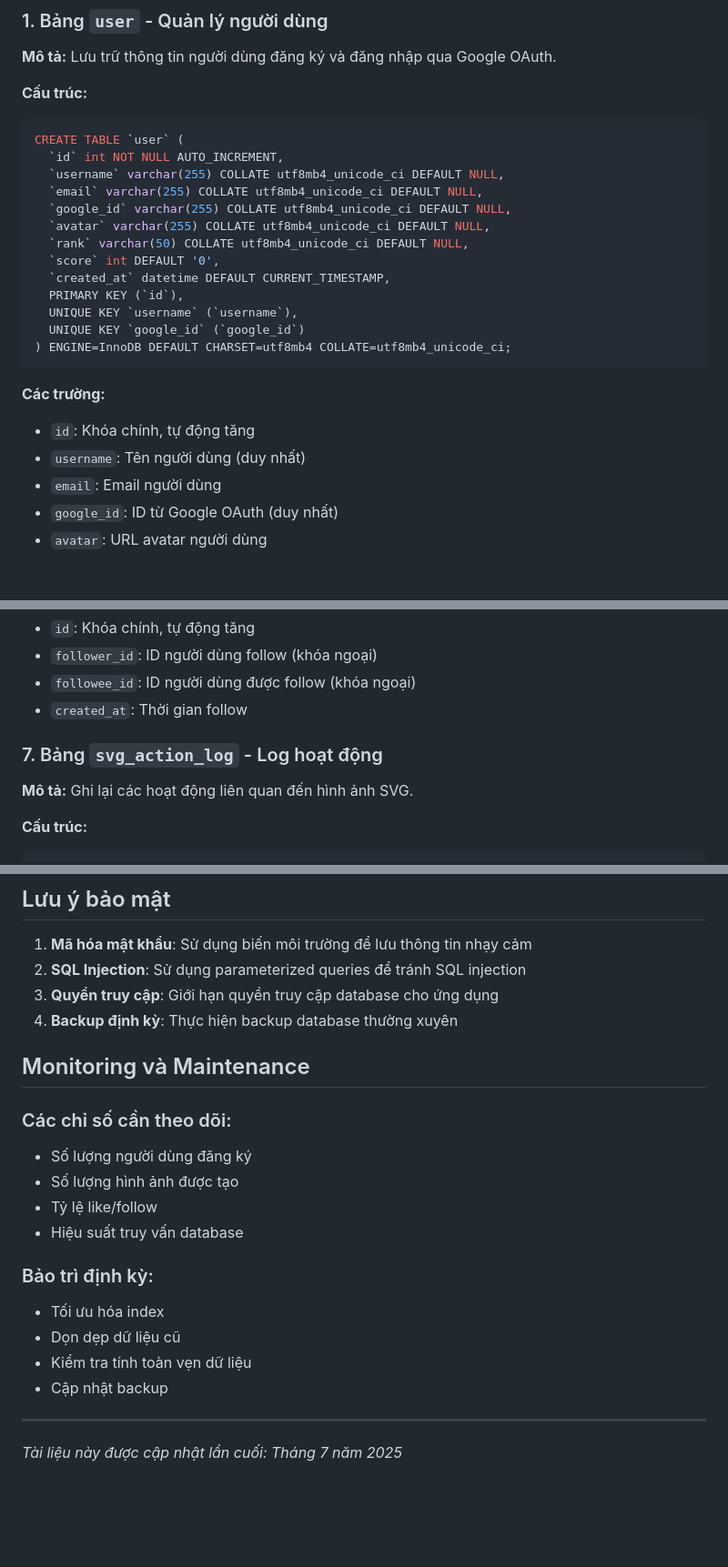
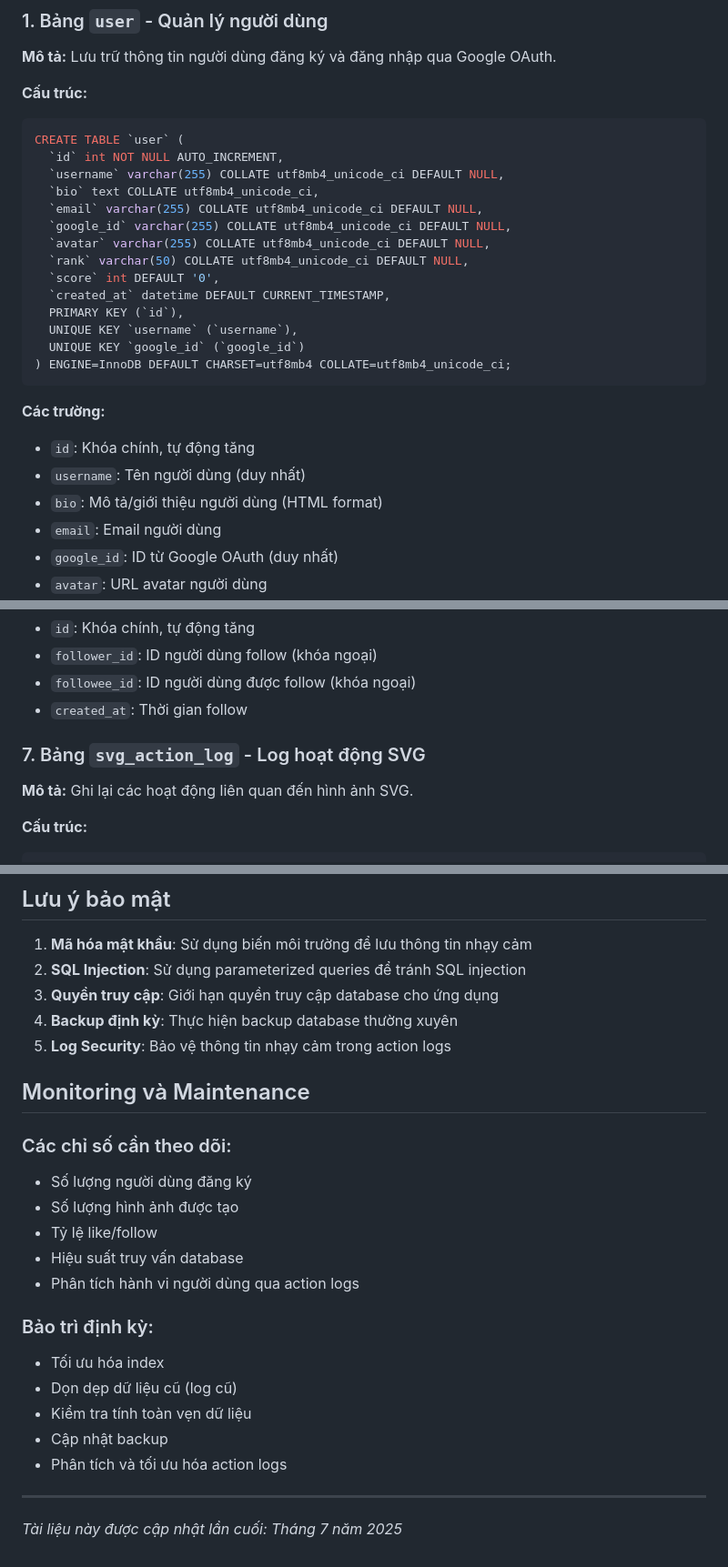
Before and after one commit to hiep1987/claudekit_tikz2svg_api, a Markdown page: DATABASE_DOCUMENTATION.md, 3 parts joined by grey strips. Shown: that part at 91% size. Rendered like a GitHub page; blank space fills up the shorter version.

```diff
--- a/DATABASE_DOCUMENTATION.md
+++ b/DATABASE_DOCUMENTATION.md
@@ -15,6 +15,7 @@ Cơ sở dữ liệu của website TikZ to SVG API được xây dựng trên My
 CREATE TABLE `user` (
   `id` int NOT NULL AUTO_INCREMENT,
   `username` varchar(255) COLLATE utf8mb4_unicode_ci DEFAULT NULL,
+  `bio` text COLLATE utf8mb4_unicode_ci,
   `email` varchar(255) COLLATE utf8mb4_unicode_ci DEFAULT NULL,
   `google_id` varchar(255) COLLATE utf8mb4_unicode_ci DEFAULT NULL,
   `avatar` varchar(255) COLLATE utf8mb4_unicode_ci DEFAULT NULL,
@@ -30,6 +31,7 @@ CREATE TABLE `user` (
 **Các trường:**
 - `id`: Khóa chính, tự động tăng
 - `username`: Tên người dùng (duy nhất)
+- `bio`: Mô tả/giới thiệu người dùng (HTML format)
 - `email`: Email người dùng
 - `google_id`: ID từ Google OAuth (duy nhất)
 - `avatar`: URL avatar người dùng
@@ -150,7 +155,7 @@ CREATE TABLE `user_follow` (
 - `followee_id`: ID người dùng được follow (khóa ngoại)
 - `created_at`: Thời gian follow
 
-### 7. Bảng `svg_action_log` - Log hoạt động
+### 7. Bảng `svg_action_log` - Log hoạt động SVG
 
 **Mô tả:** Ghi lại các hoạt động liên quan đến hình ảnh SVG.
 
@@ -285,6 +360,7 @@ mysql -u hiep1987 -p tikz2svg < tikz2svg_database_backup.sql
 2. **SQL Injection**: Sử dụng parameterized queries để tránh SQL injection
 3. **Quyền truy cập**: Giới hạn quyền truy cập database cho ứng dụng
 4. **Backup định kỳ**: Thực hiện backup database thường xuyên
+5. **Log Security**: Bảo vệ thông tin nhạy cảm trong action logs
 
 ## Monitoring và Maintenance
 
@@ -293,12 +369,14 @@ mysql -u hiep1987 -p tikz2svg < tikz2svg_database_backup.sql
 - Số lượng hình ảnh được tạo
 - Tỷ lệ like/follow
 - Hiệu suất truy vấn database
+- Phân tích hành vi người dùng qua action logs
 
 ### Bảo trì định kỳ:
 - Tối ưu hóa index
-- Dọn dẹp dữ liệu cũ
+- Dọn dẹp dữ liệu cũ (log cũ)
 - Kiểm tra tính toàn vẹn dữ liệu
 - Cập nhật backup
+- Phân tích và tối ưu hóa action logs
 
 ---
 
```
Also changed, not shown: other parts of DATABASE_DOCUMENTATION.md (+78 -5 lines).
